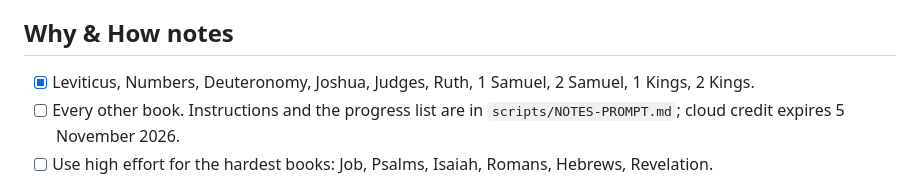
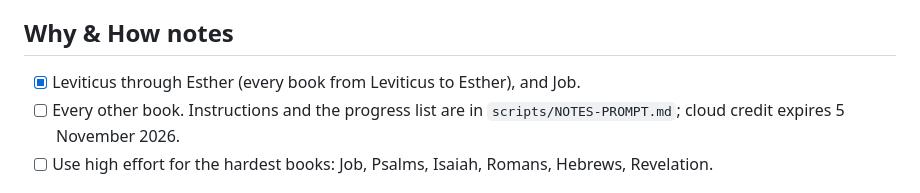
Before and after one commit to NoahSama01/Tolle, a Markdown page: TODO.md, the part around the change. Drawn GitHub-style.

```diff
--- a/TODO.md
+++ b/TODO.md
@@ -48,7 +48,7 @@ Everything deferred so far, grouped by when it matters. Tick items off as they l
 - [ ] Notes in these languages (largest job; after the English notes are finished).
 
 ## Why & How notes
-- [x] Leviticus, Numbers, Deuteronomy, Joshua, Judges, Ruth, 1 Samuel, 2 Samuel, 1 Kings, 2 Kings.
+- [x] Leviticus through Esther (every book from Leviticus to Esther), and Job.
 - [ ] Every other book. Instructions and the progress list are in `scripts/NOTES-PROMPT.md`; cloud credit expires 5 November 2026.
 - [ ] Use high effort for the hardest books: Job, Psalms, Isaiah, Romans, Hebrews, Revelation.
 
```
Also changed, not shown: scripts/NOTES-PROMPT.md (+3 -3 lines).
